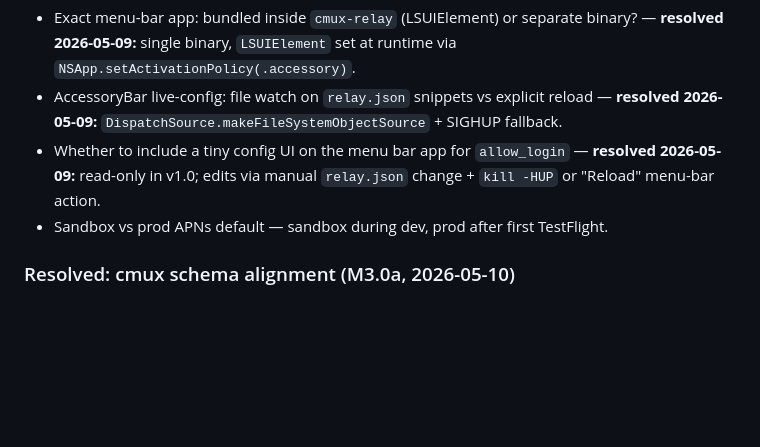
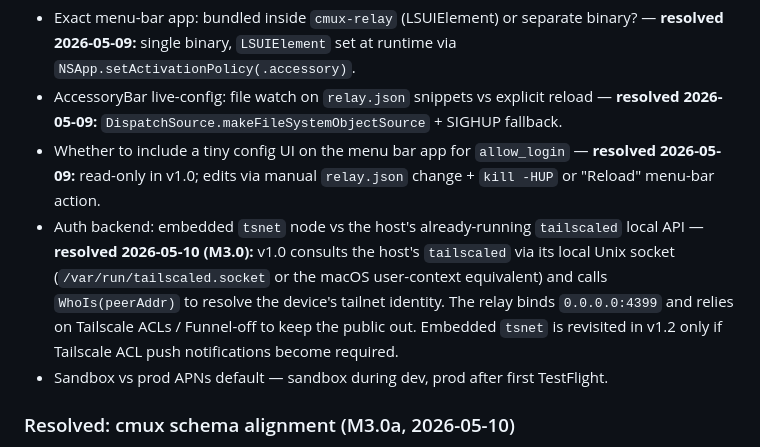
Before and after one commit to NewTurn2017/cmux-remote, a Markdown page: docs/specs/2026-05-09-cmux-iphone-bridge-design.md, the part around the change. Rendered like a GitHub page; blank space fills up the shorter version.

Commit message:
M3.0: lock open questions for relay implementation
Add the auth-backend resolution to spec section 14: tailscaled local-API
WhoIs over the host UDS for v1.0 instead of an embedded tsnet node. The
existing 2026-05-09 resolutions (single-binary menu-bar with
LSUIElement-at-runtime, DispatchSource live-config, read-only allow_login
in menu-bar UI) carry over unchanged.

```diff
--- a/docs/specs/2026-05-09-cmux-iphone-bridge-design.md
+++ b/docs/specs/2026-05-09-cmux-iphone-bridge-design.md
@@ -440,6 +440,7 @@ EXPLICITLY OUT of v1.0:
 - Exact menu-bar app: bundled inside `cmux-relay` (LSUIElement) or separate binary? — **resolved 2026-05-09:** single binary, `LSUIElement` set at runtime via `NSApp.setActivationPolicy(.accessory)`.
 - AccessoryBar live-config: file watch on `relay.json` snippets vs explicit reload — **resolved 2026-05-09:** `DispatchSource.makeFileSystemObjectSource` + SIGHUP fallback.
 - Whether to include a tiny config UI on the menu bar app for `allow_login` — **resolved 2026-05-09:** read-only in v1.0; edits via manual `relay.json` change + `kill -HUP` or "Reload" menu-bar action.
+- Auth backend: embedded `tsnet` node vs the host's already-running `tailscaled` local API — **resolved 2026-05-10 (M3.0):** v1.0 consults the host's `tailscaled` via its local Unix socket (`/var/run/tailscaled.socket` or the macOS user-context equivalent) and calls `WhoIs(peerAddr)` to resolve the device's tailnet identity. The relay binds `0.0.0.0:4399` and relies on Tailscale ACLs / Funnel-off to keep the public out. Embedded `tsnet` is revisited in v1.2 only if Tailscale ACL push notifications become required.
 - Sandbox vs prod APNs default — sandbox during dev, prod after first TestFlight.
 
 ### Resolved: cmux schema alignment (M3.0a, 2026-05-10)
```
